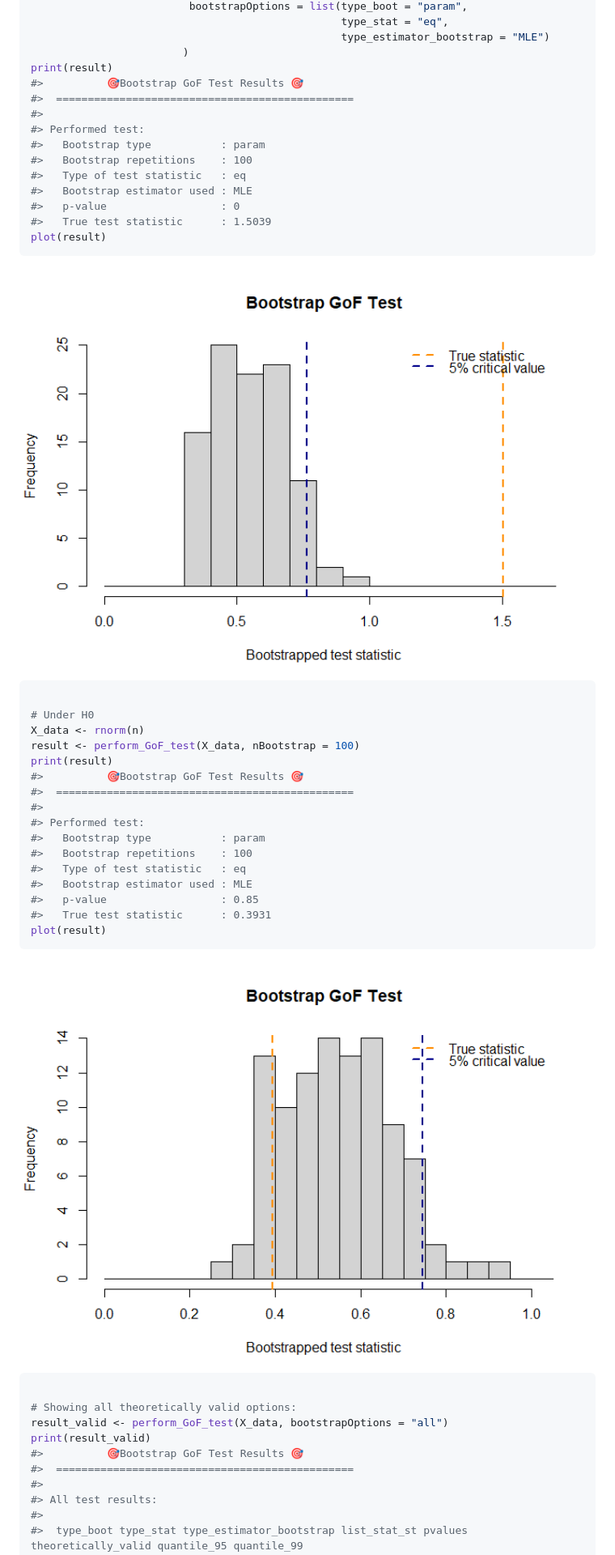
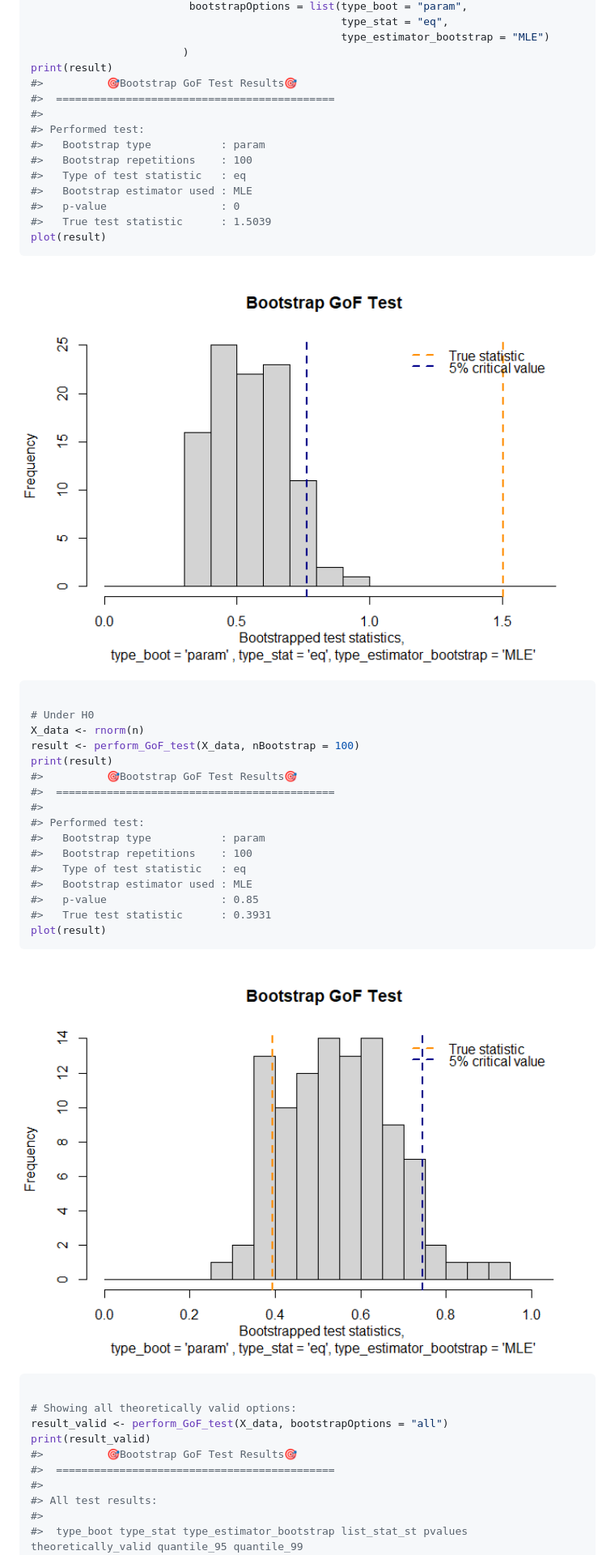
Before and after one commit to AlexisDerumigny/BootstrapTests, a Markdown page: README.md, the part around one of its changes. Shown at 81% size. Rendered like a GitHub page; pictures changed too: man/figures/README-example_GOF-1.png, man/figures/README-example_GOF-2.png.

```diff
--- a/README.md
+++ b/README.md
@@ -240,8 +239,8 @@ result <- perform_GoF_test(X_data,
                                                  type_estimator_bootstrap = "MLE")
                         )
 print(result)
-#>          🎯Bootstrap GoF Test Results 🎯
-#>  ===============================================
+#>          🎯Bootstrap GoF Test Results🎯
+#>  ============================================
 #>
 #> Performed test:
 #>   Bootstrap type           : param
@@ -261,8 +260,8 @@ plot(result)
 X_data <- rnorm(n)
 result <- perform_GoF_test(X_data, nBootstrap = 100)
 print(result)
-#>          🎯Bootstrap GoF Test Results 🎯
-#>  ===============================================
+#>          🎯Bootstrap GoF Test Results🎯
+#>  ============================================
 #>
 #> Performed test:
 #>   Bootstrap type           : param
@@ -281,8 +280,8 @@ plot(result)
 # Showing all theoretically valid options:
 result_valid <- perform_GoF_test(X_data, bootstrapOptions = "all")
 print(result_valid)
-#>          🎯Bootstrap GoF Test Results 🎯
-#>  ===============================================
+#>          🎯Bootstrap GoF Test Results🎯
+#>  ============================================
 #>
 #> All test results:
 #>
```
Also changed, not shown: other parts of README.md (+22 -23 lines), man/figures/README-example_independence-1.png, man/figures/README-example_independence-2.png, man/figures/README-example_linear_regression-1.png, man/figures/README-example_linear_regression-3.png.
